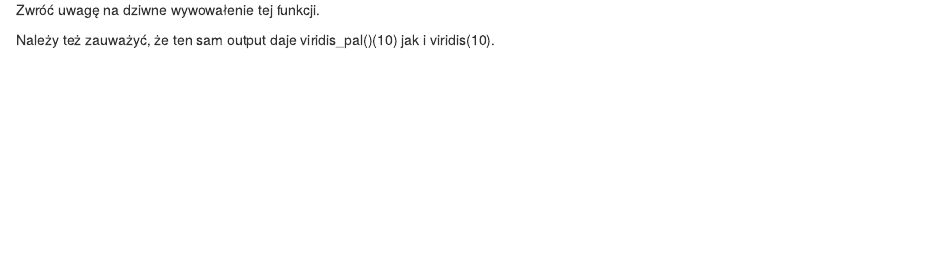
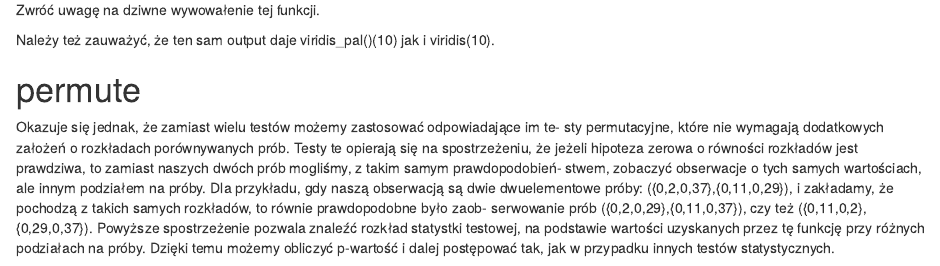
Before and after one commit to michalcisek/nauka_pakietow, an R Markdown document (biblioteki.Rmd): the page in a window 1100 px wide, from 2060 px down. Rendered offline with R 4.5, knitr and Pandoc, with nearby package versions; code that draws random numbers runs with fixed seeds of ours.

Commit message:
Update biblioteki.Rmd

```diff
--- a/biblioteki.Rmd
+++ b/biblioteki.Rmd
@@ -43,3 +43,16 @@ show_col(viridis_pal()(10))
 Zwróć uwagę na dziwne wywowałenie tej funkcji.
 
 Należy też zauważyć, że ten sam output daje viridis_pal()(10) jak i viridis(10).
+
+# permute
+Okazuje  się  jednak,  że  zamiast  wielu  testów  możemy  zastosować  odpowiadające  im  te-
+sty permutacyjne, które nie wymagają dodatkowych założeń o rozkładach porównywanych
+prób. Testy te opierają się na spostrzeżeniu, że jeżeli hipoteza zerowa o równości rozkładów
+jest prawdziwa, to zamiast naszych dwóch prób mogliśmy, z takim samym prawdopodobień-
+stwem, zobaczyć obserwacje o tych samych wartościach, ale innym podziałem na próby. Dla
+przykładu,  gdy  naszą  obserwacją  są  dwie  dwuelementowe  próby:  ({0,2,0,37},{0,11,0,29}),
+i zakładamy, że pochodzą z takich samych rozkładów, to równie prawdopodobne było zaob-
+serwowanie prób ({0,2,0,29},{0,11,0,37}), czy też ({0,11,0,2},{0,29,0,37}).
+Powyższe spostrzeżenie pozwala znaleźć rozkład statystki testowej, na podstawie wartości
+uzyskanych przez tę funkcję przy różnych podziałach na próby. Dzięki temu możemy obliczyć
+p-wartość i dalej postępować tak, jak w przypadku innych testów statystycznych.
```
